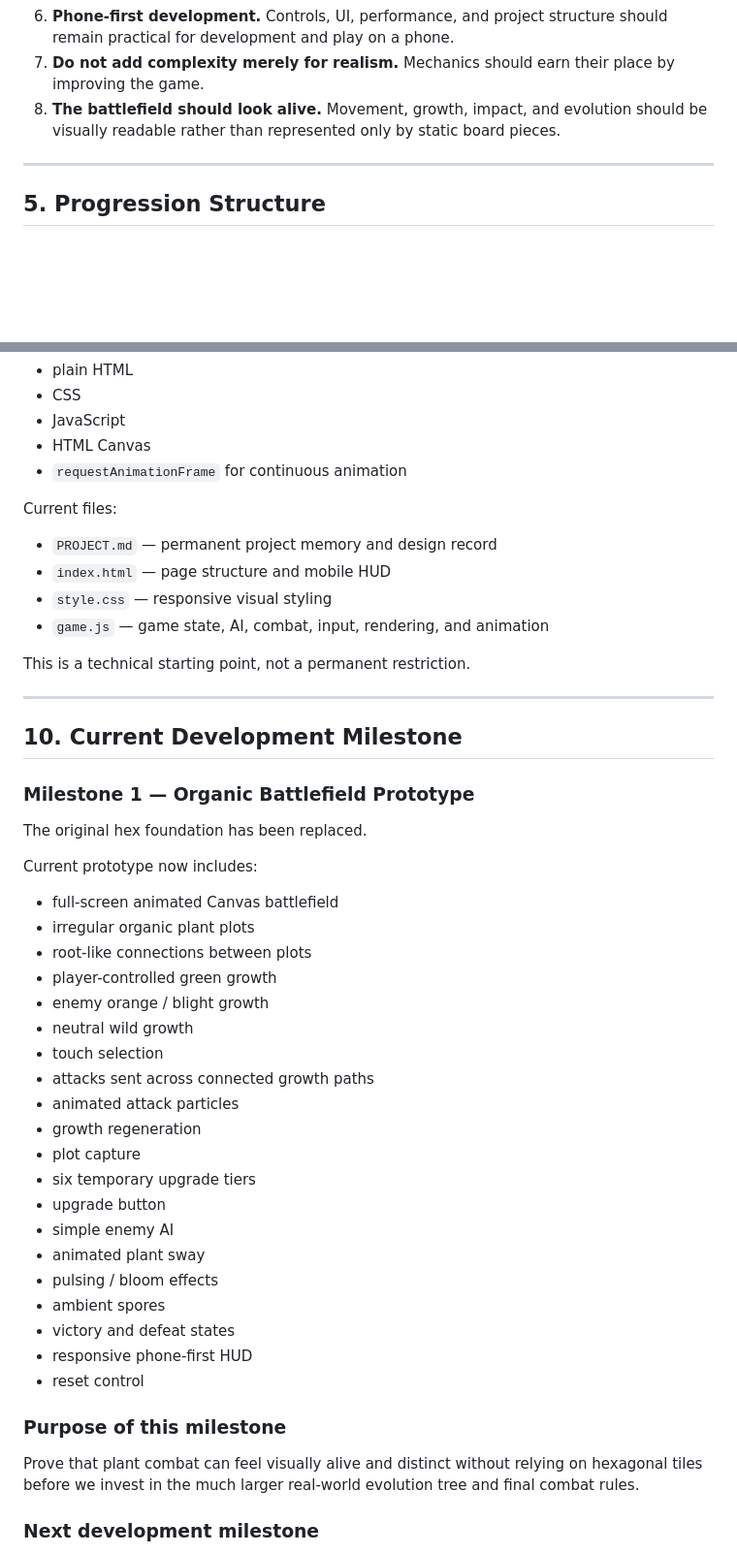
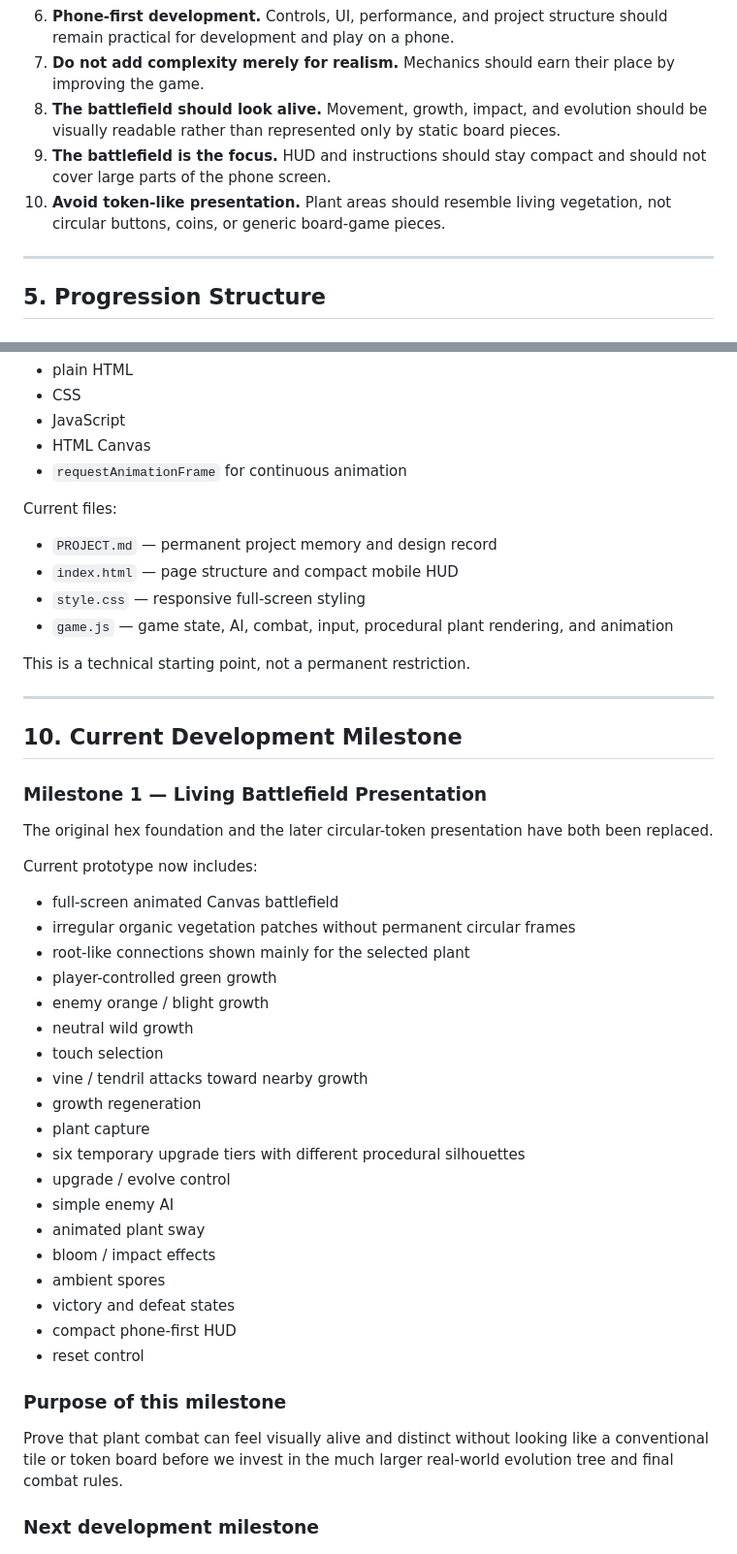
Before and after one commit to Ezz10099/verdant-ascension, a Markdown page: PROJECT.md, 2 parts joined by grey strips. Shown at 97% size. Drawn GitHub-style; blank space fills up the shorter version.

```diff
--- a/PROJECT.md
+++ b/PROJECT.md
@@ -55,6 +55,8 @@ The game begins at an extremely small scale with tiny green grass. Progression e
 6. **Phone-first development.** Controls, UI, performance, and project structure should remain practical for development and play on a phone.
 7. **Do not add complexity merely for realism.** Mechanics should earn their place by improving the game.
 8. **The battlefield should look alive.** Movement, growth, impact, and evolution should be visually readable rather than represented only by static board pieces.
+9. **The battlefield is the focus.** HUD and instructions should stay compact and should not cover large parts of the phone screen.
+10. **Avoid token-like presentation.** Plant areas should resemble living vegetation, not circular buttons, coins, or generic board-game pieces.
 
 ---
 
@@ -187,9 +199,9 @@ The prototype uses:
 Current files:
 
 - `PROJECT.md` — permanent project memory and design record
-- `index.html` — page structure and mobile HUD
-- `style.css` — responsive visual styling
-- `game.js` — game state, AI, combat, input, rendering, and animation
+- `index.html` — page structure and compact mobile HUD
+- `style.css` — responsive full-screen styling
+- `game.js` — game state, AI, combat, input, procedural plant rendering, and animation
 
 This is a technical starting point, not a permanent restriction.
 
@@ -197,36 +209,35 @@ This is a technical starting point, not a permanent restriction.
 
 ## 10. Current Development Milestone
 
-### Milestone 1 — Organic Battlefield Prototype
+### Milestone 1 — Living Battlefield Presentation
 
-The original hex foundation has been replaced.
+The original hex foundation and the later circular-token presentation have both been replaced.
 
 Current prototype now includes:
 
 - full-screen animated Canvas battlefield
-- irregular organic plant plots
-- root-like connections between plots
+- irregular organic vegetation patches without permanent circular frames
+- root-like connections shown mainly for the selected plant
 - player-controlled green growth
 - enemy orange / blight growth
 - neutral wild growth
 - touch selection
-- attacks sent across connected growth paths
-- animated attack particles
+- vine / tendril attacks toward nearby growth
 - growth regeneration
-- plot capture
-- six temporary upgrade tiers
-- upgrade button
+- plant capture
+- six temporary upgrade tiers with different procedural silhouettes
+- upgrade / evolve control
 - simple enemy AI
 - animated plant sway
-- pulsing / bloom effects
+- bloom / impact effects
 - ambient spores
 - victory and defeat states
-- responsive phone-first HUD
+- compact phone-first HUD
 - reset control
 
 ### Purpose of this milestone
 
-Prove that plant combat can feel visually alive and distinct without relying on hexagonal tiles before we invest in the much larger real-world evolution tree and final combat rules.
+Prove that plant combat can feel visually alive and distinct without looking like a conventional tile or token board before we invest in the much larger real-world evolution tree and final combat rules.
 
 ### Next development milestone
 
```
Also changed, not shown: other parts of PROJECT.md (+25 -14 lines).
